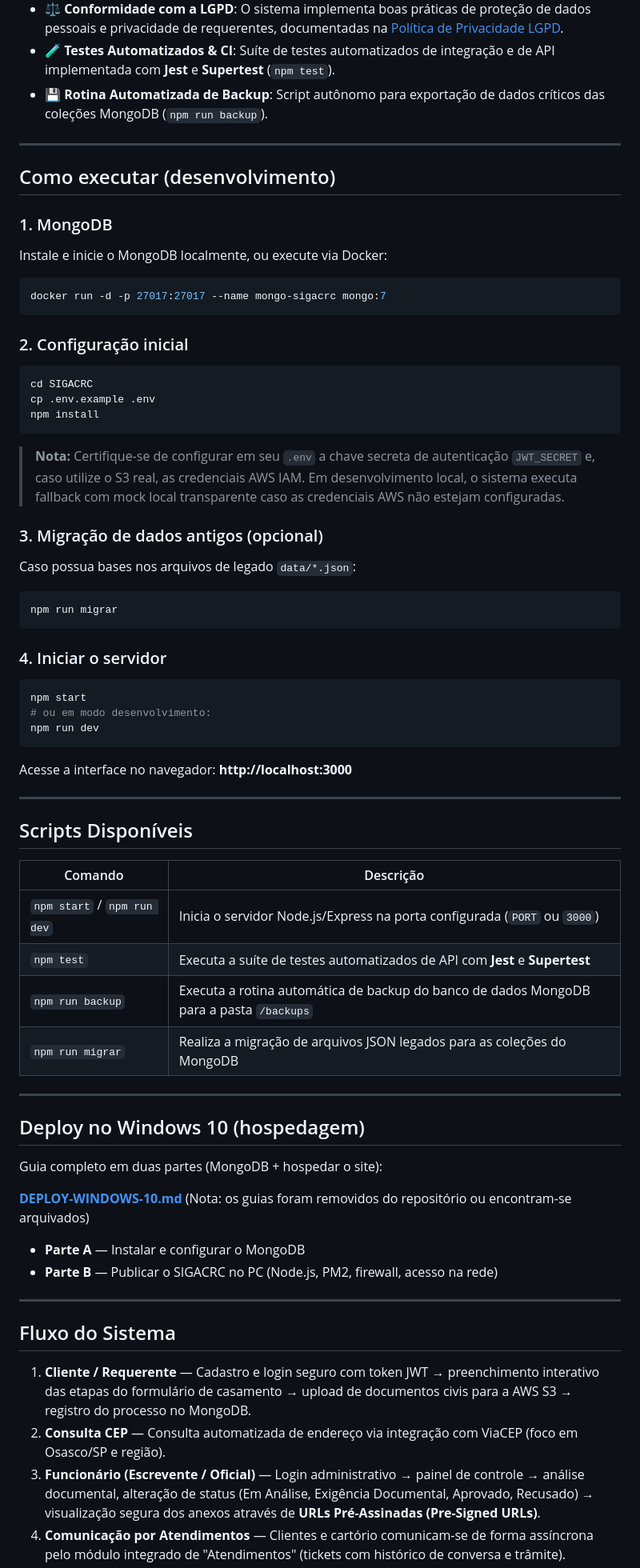
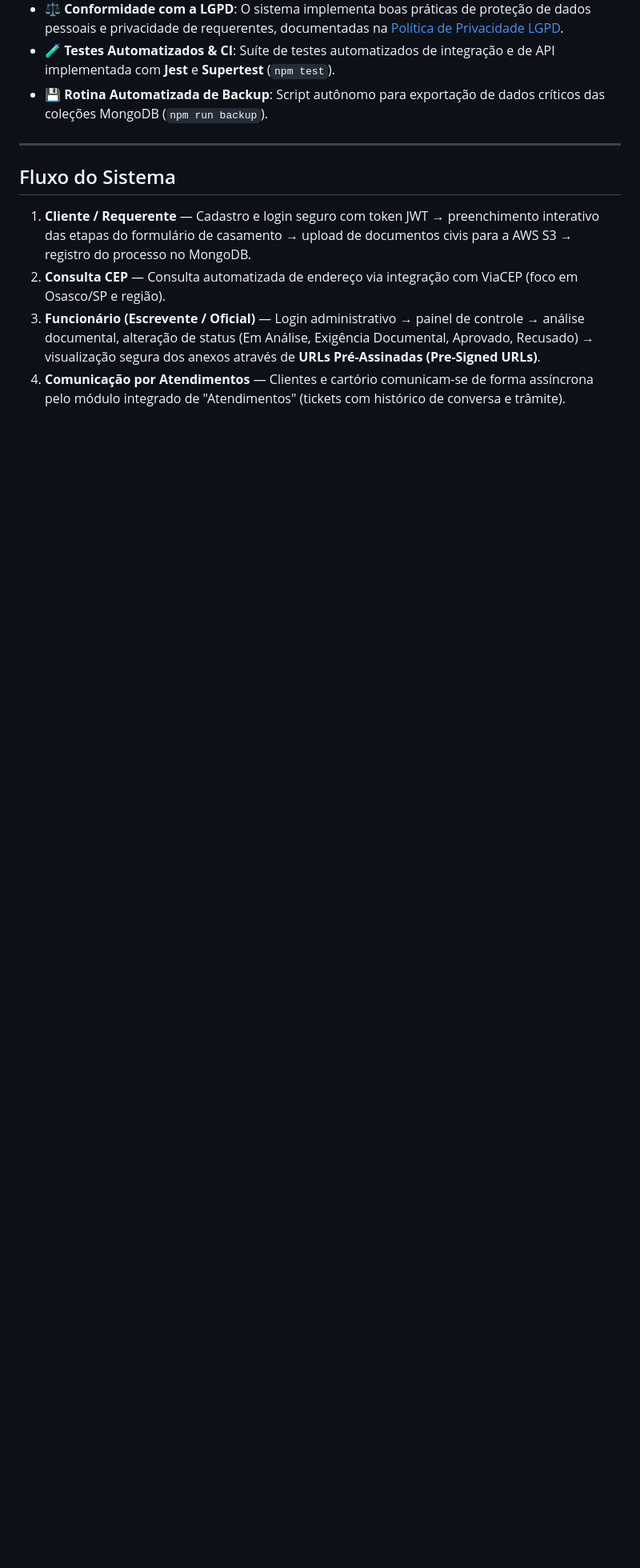
Before and after one commit to Bruno-LimaHG/SIGACRC, a Markdown page: README.md, the part around the change. Shown at 80% size. Rendered like a GitHub page; blank space fills up the shorter version.

Commit message:
Remove development setup and deployment instructions
Removed detailed development setup instructions and deployment guide for Windows 10 from README.

````diff
--- a/README.md
+++ b/README.md
@@ -15,68 +15,6 @@ Sistema de gestão unificado de pedidos de casamento civil com **Frontend Web**
 - ⚖️ **Conformidade com a LGPD**: O sistema implementa boas práticas de proteção de dados pessoais e privacidade de requerentes, documentadas na [Política de Privacidade LGPD](./politica_lgpd.md).
 - 🧪 **Testes Automatizados & CI**: Suíte de testes automatizados de integração e de API implementada com **Jest** e **Supertest** (`npm test`).
 - 💾 **Rotina Automatizada de Backup**: Script autônomo para exportação de dados críticos das coleções MongoDB (`npm run backup`).
-
----
-
-## Como executar (desenvolvimento)
-
-### 1. MongoDB
-
-Instale e inicie o MongoDB localmente, ou execute via Docker:
-
-```bash
-docker run -d -p 27017:27017 --name mongo-sigacrc mongo:7
-```
-
-### 2. Configuração inicial
-
-```bash
-cd SIGACRC
-cp .env.example .env
-npm install
-```
-
-> **Nota:** Certifique-se de configurar em seu `.env` a chave secreta de autenticação `JWT_SECRET` e, caso utilize o S3 real, as credenciais AWS IAM. Em desenvolvimento local, o sistema executa fallback com mock local transparente caso as credenciais AWS não estejam configuradas.
-
-### 3. Migração de dados antigos (opcional)
-
-Caso possua bases nos arquivos de legado `data/*.json`:
-
-```bash
-npm run migrar
-```
-
-### 4. Iniciar o servidor
-
-```bash
-npm start
-# ou em modo desenvolvimento:
-npm run dev
-```
-
-Acesse a interface no navegador: **http://localhost:3000**
-
----
-
-## Scripts Disponíveis
-
-| Comando | Descrição |
-|---------|-----------|
-| `npm start` / `npm run dev` | Inicia o servidor Node.js/Express na porta configurada (`PORT` ou `3000`) |
-| `npm test` | Executa a suíte de testes automatizados de API com **Jest** e **Supertest** |
-| `npm run backup` | Executa a rotina automática de backup do banco de dados MongoDB para a pasta `/backups` |
-| `npm run migrar` | Realiza a migração de arquivos JSON legados para as coleções do MongoDB |
-
----
-
-## Deploy no Windows 10 (hospedagem)
-
-Guia completo em duas partes (MongoDB + hospedar o site):
-
-**[DEPLOY-WINDOWS-10.md](./DEPLOY-WINDOWS-10.md)** (Nota: os guias foram removidos do repositório ou encontram-se arquivados)
-
-- **Parte A** — Instalar e configurar o MongoDB
-- **Parte B** — Publicar o SIGACRC no PC (Node.js, PM2, firewall, acesso na rede)
 
 ---
 
````
